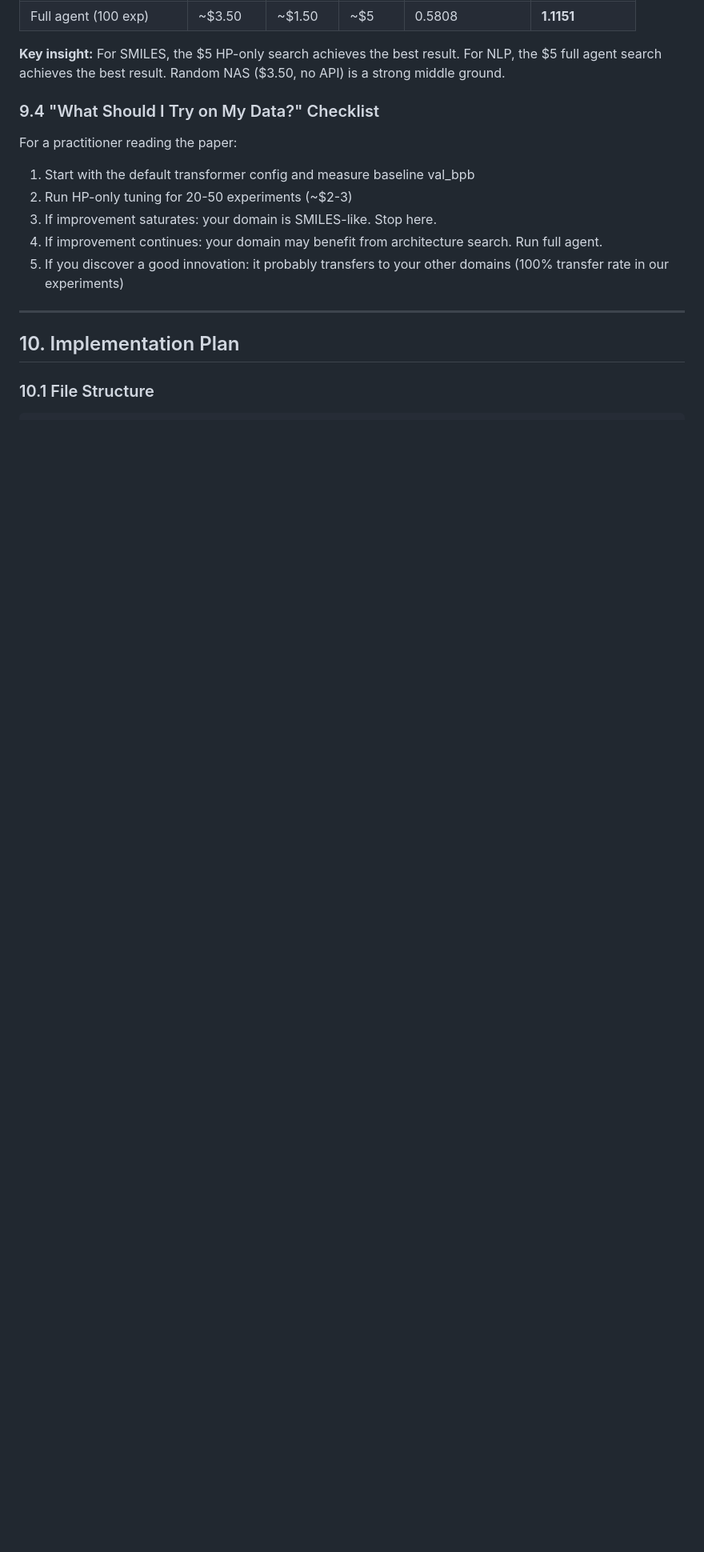
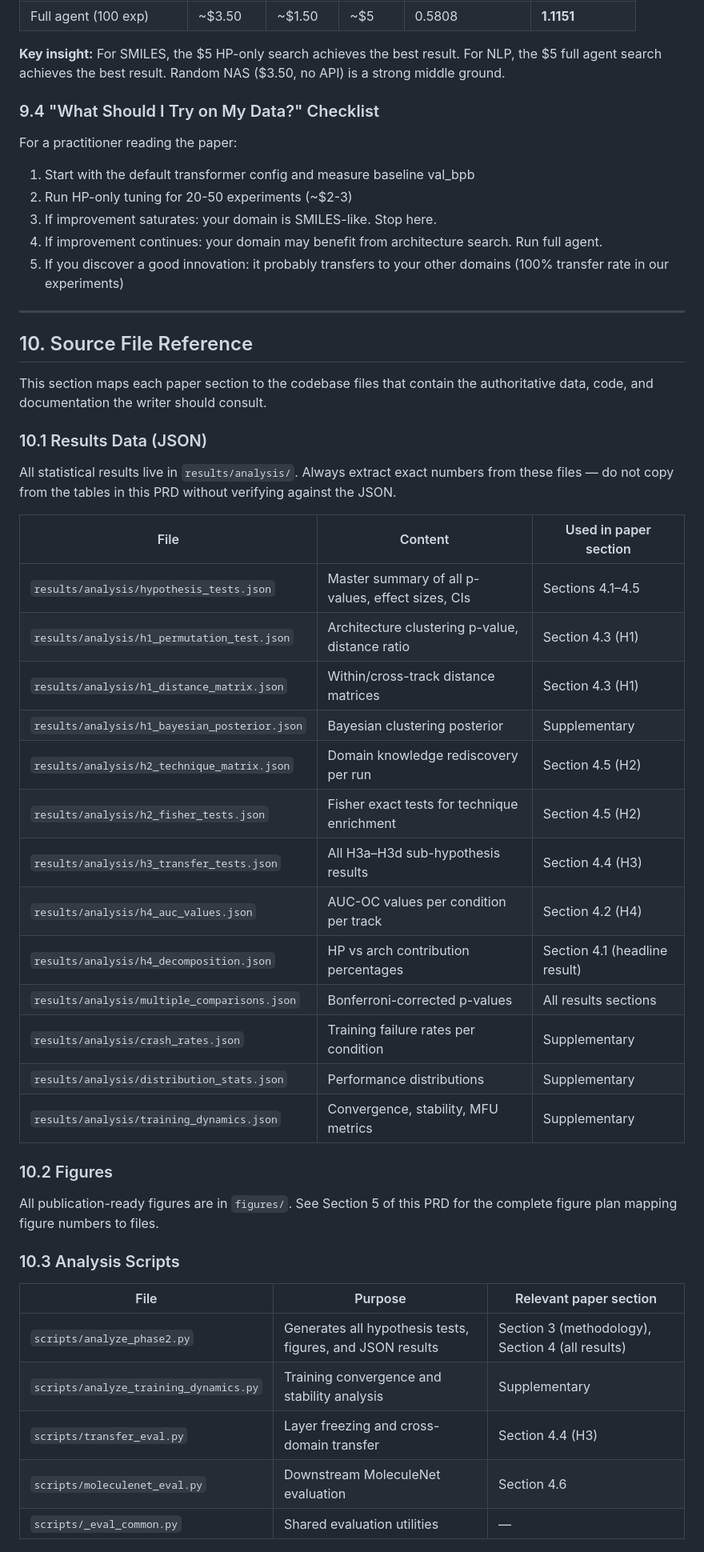
Before and after one commit to ewijaya/autoresearch-mol, a Markdown page: docs/PRD-paper-writing.md, the part around one of its changes. Shown at 80% size. Drawn GitHub-style; blank space fills up the shorter version.

```diff
--- a/docs/PRD-paper-writing.md
+++ b/docs/PRD-paper-writing.md
@@ -593,6 +593,41 @@ For a practitioner reading the paper:
 
 ---
 
-## 10. Implementation Plan
+## 10. Source File Reference
 
-### 10.1 File Structure
+This section maps each paper section to the codebase files that contain the authoritative data, code, and documentation the writer should consult.
+
+### 10.1 Results Data (JSON)
+
+All statistical results live in `results/analysis/`. Always extract exact numbers from these files — do not copy from the tables in this PRD without verifying against the JSON.
+
+| File | Content | Used in paper section |
+|------|---------|----------------------|
+| `results/analysis/hypothesis_tests.json` | Master summary of all p-values, effect sizes, CIs | Sections 4.1–4.5 |
+| `results/analysis/h1_permutation_test.json` | Architecture clustering p-value, distance ratio | Section 4.3 (H1) |
+| `results/analysis/h1_distance_matrix.json` | Within/cross-track distance matrices | Section 4.3 (H1) |
+| `results/analysis/h1_bayesian_posterior.json` | Bayesian clustering posterior | Supplementary |
+| `results/analysis/h2_technique_matrix.json` | Domain knowledge rediscovery per run | Section 4.5 (H2) |
+| `results/analysis/h2_fisher_tests.json` | Fisher exact tests for technique enrichment | Section 4.5 (H2) |
+| `results/analysis/h3_transfer_tests.json` | All H3a–H3d sub-hypothesis results | Section 4.4 (H3) |
+| `results/analysis/h4_auc_values.json` | AUC-OC values per condition per track | Section 4.2 (H4) |
+| `results/analysis/h4_decomposition.json` | HP vs arch contribution percentages | Section 4.1 (headline result) |
+| `results/analysis/multiple_comparisons.json` | Bonferroni-corrected p-values | All results sections |
+| `results/analysis/crash_rates.json` | Training failure rates per condition | Supplementary |
+| `results/analysis/distribution_stats.json` | Performance distributions | Supplementary |
+| `results/analysis/training_dynamics.json` | Convergence, stability, MFU metrics | Supplementary |
+
+### 10.2 Figures
+
+All publication-ready figures are in `figures/`. See Section 5 of this PRD for the complete figure plan mapping figure numbers to files.
+
+### 10.3 Analysis Scripts
+
+| File | Purpose | Relevant paper section |
+|------|---------|----------------------|
+| `scripts/analyze_phase2.py` | Generates all hypothesis tests, figures, and JSON results | Section 3 (methodology), Section 4 (all results) |
+| `scripts/analyze_training_dynamics.py` | Training convergence and stability analysis | Supplementary |
+| `scripts/transfer_eval.py` | Layer freezing and cross-domain transfer | Section 4.4 (H3) |
+| `scripts/moleculenet_eval.py` | Downstream MoleculeNet evaluation | Section 4.6 |
+| `scripts/_eval_common.py` | Shared evaluation utilities | — |
+
```
Also changed, not shown: other parts of docs/PRD-paper-writing.md (+54 -4 lines).
